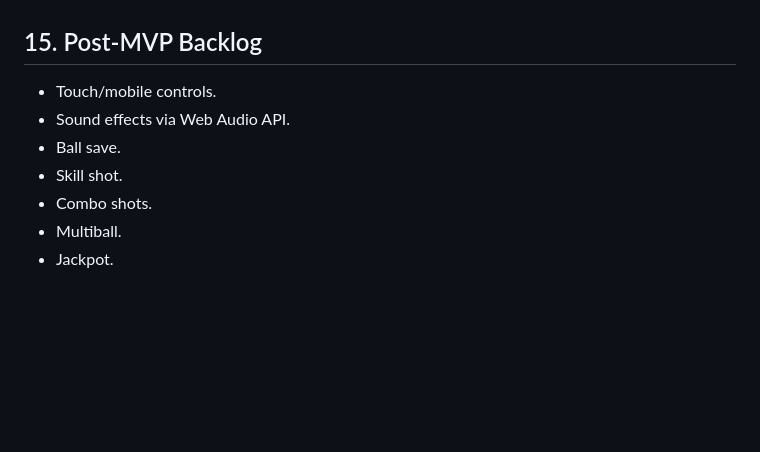
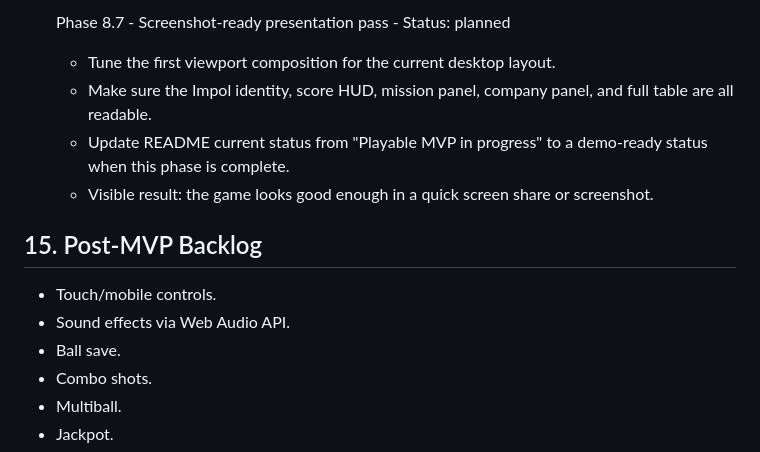
Before and after one commit to madli007/impol-pinball, a Markdown page: docs/implementation_plan.md, the part around one of its changes. Rendered like a GitHub page; blank space fills up the shorter version.

Commit message:
Add post-MVP demo polish plan

```diff
--- a/docs/implementation_plan.md
+++ b/docs/implementation_plan.md
@@ -503,9 +555,14 @@ Use small phases that produce visible progress as quickly as possible. Each phas
+- [ ] Phase 8.7 - Screenshot-ready presentation pass - Status: planned
+  - Tune the first viewport composition for the current desktop layout.
+  - Make sure the Impol identity, score HUD, mission panel, company panel, and full table are all readable.
+  - Update README current status from "Playable MVP in progress" to a demo-ready status when this phase is complete.
+  - Visible result: the game looks good enough in a quick screen share or screenshot.
+
 ## 15. Post-MVP Backlog
 
 - Touch/mobile controls.
 - Sound effects via Web Audio API.
 - Ball save.
-- Skill shot.
 - Combo shots.
 - Multiball.
 - Jackpot.
```
Also changed, not shown: other parts of docs/implementation_plan.md (+52 -0 lines).
